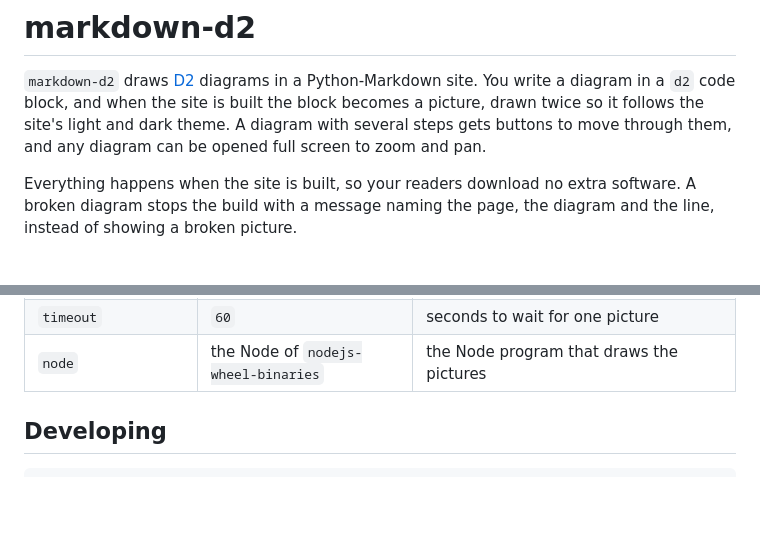
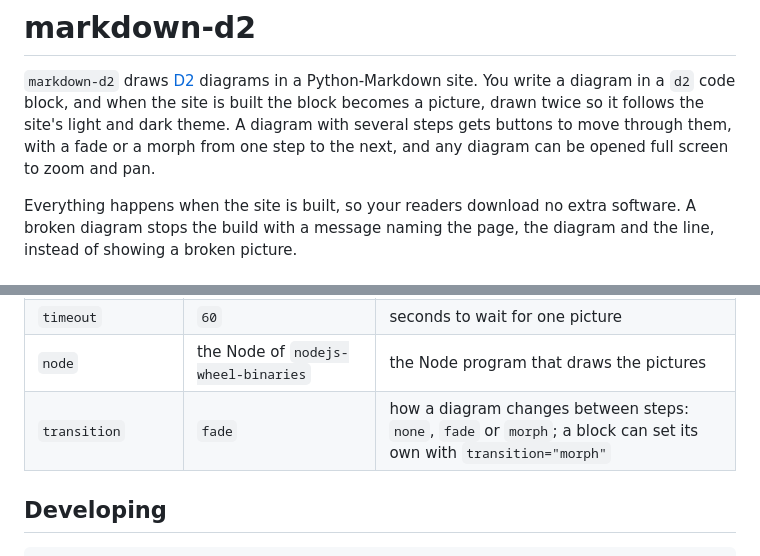
Before and after one commit to redsun-acquisition/markdown-d2, a Markdown page: README.md, 2 parts joined by grey strips. GitHub-like rendering; blank space fills up the shorter version.

Commit message:
docs: describe the transitions between steps

```diff
--- a/README.md
+++ b/README.md
@@ -3,8 +3,9 @@
 `markdown-d2` draws [D2](https://d2lang.com) diagrams in a Python-Markdown
 site. You write a diagram in a `d2` code block, and when the site is built the
 block becomes a picture, drawn twice so it follows the site's light and dark
-theme. A diagram with several steps gets buttons to move through them, and any
-diagram can be opened full screen to zoom and pan.
+theme. A diagram with several steps gets buttons to move through them, with a
+fade or a morph from one step to the next, and any diagram can be opened full
+screen to zoom and pan.
 
 Everything happens when the site is built, so your readers download no extra
 software. A broken diagram stops the build with a message naming the page, the
@@ -73,6 +74,7 @@ as the layout engine or sketch mode. The formatter takes these:
 | `errors` | `raise` | `raise` stops the build on a broken diagram; `show` draws the error in the page |
 | `timeout` | `60` | seconds to wait for one picture |
 | `node` | the Node of `nodejs-wheel-binaries` | the Node program that draws the pictures |
+| `transition` | `fade` | how a diagram changes between steps: `none`, `fade` or `morph`; a block can set its own with `transition="morph"` |
 
 ## Developing
 
```
Also changed, not shown: docs/index.md (+26 -0 lines).
